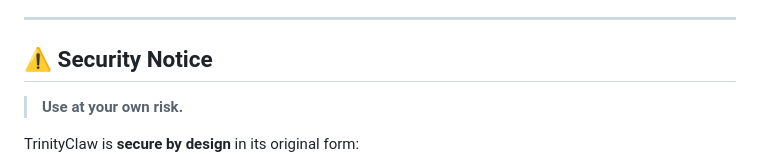
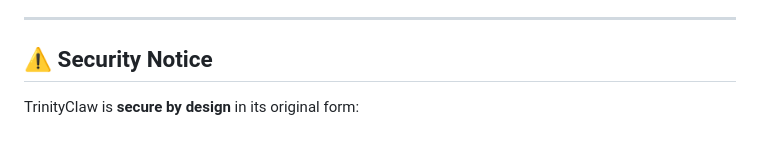
Before and after one commit to TrinityClaw/trinity-claw, a Markdown page: README.md, the part around the change. Rendered like a GitHub page; blank space fills up the shorter version.

```diff
--- a/README.md
+++ b/README.md
@@ -25,7 +25,6 @@ A self-modifying AI agent with persistent memory, dynamic skill creation, and in
 
 ## ⚠️ Security Notice
 
-> **Use at your own risk.**
 
 TrinityClaw is **secure by design** in its original form:
 - All skills run inside an isolated Docker container with no host access
```
